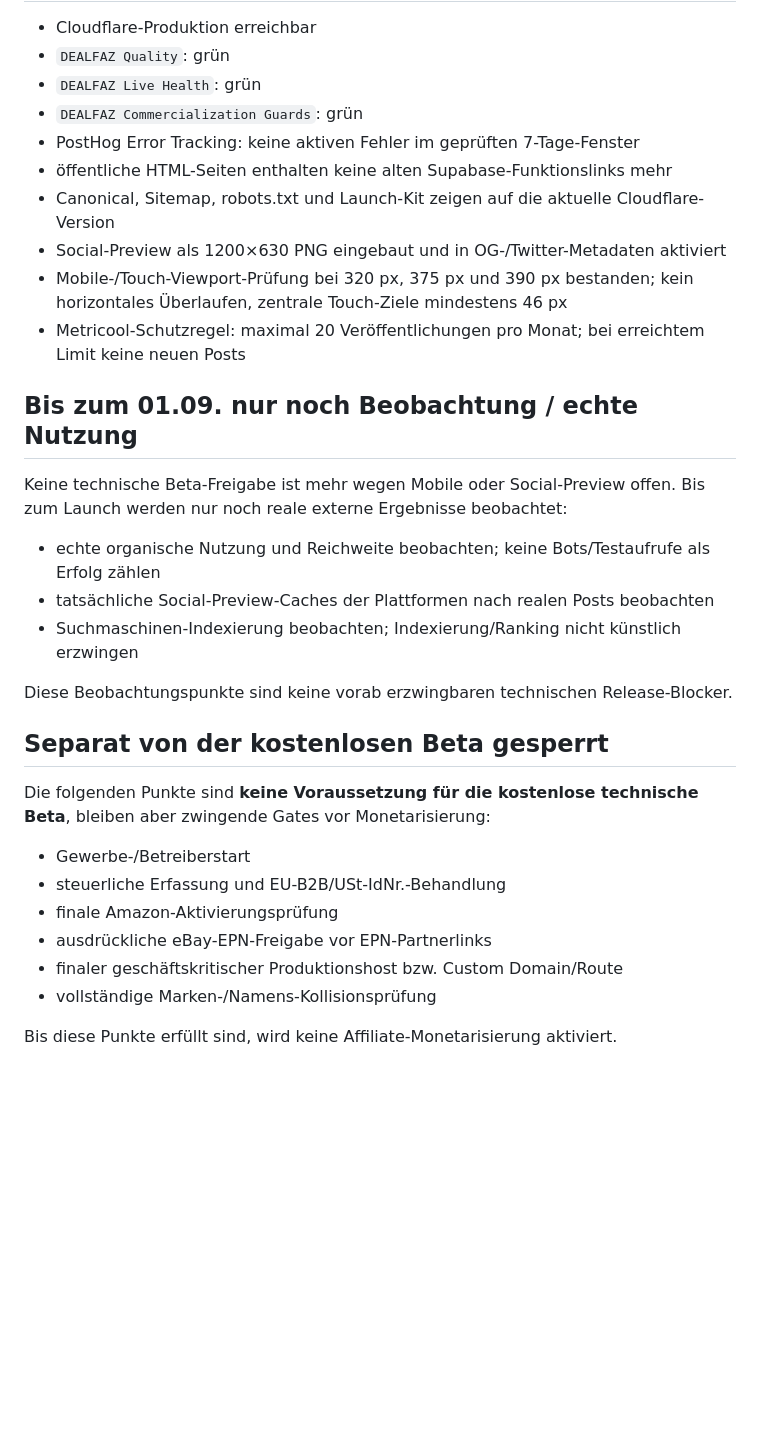
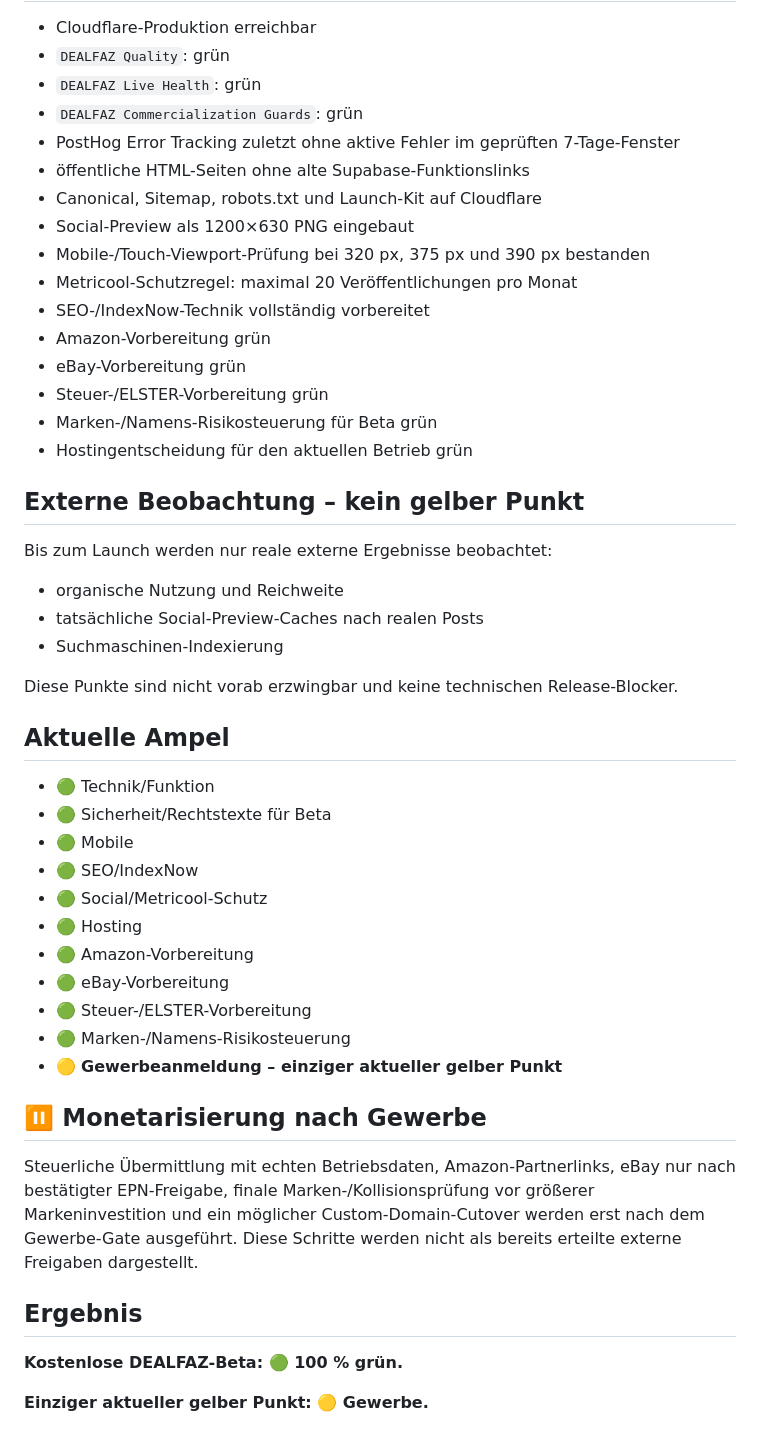
Before and after one commit to nidalomes-ai/DealFaz, a Markdown page: RELEASE_NOTES_2026-09-01.md, the part around one of its changes. Rendered like a GitHub page; blank space fills up the shorter version.

Commit message:
Align launch notes with single yellow Gewerbe gate

```diff
--- a/RELEASE_NOTES_2026-09-01.md
+++ b/RELEASE_NOTES_2026-09-01.md
@@ -60,32 +50,49 @@ Alte Supabase-/Vercel-Frontendlinks sind keine Launch-Einstiege mehr und sollen
 - `DEALFAZ Quality`: grün
 - `DEALFAZ Live Health`: grün
 - `DEALFAZ Commercialization Guards`: grün
-- PostHog Error Tracking: keine aktiven Fehler im geprüften 7-Tage-Fenster
-- öffentliche HTML-Seiten enthalten keine alten Supabase-Funktionslinks mehr
-- Canonical, Sitemap, robots.txt und Launch-Kit zeigen auf die aktuelle Cloudflare-Version
-- Social-Preview als 1200×630 PNG eingebaut und in OG-/Twitter-Metadaten aktiviert
-- Mobile-/Touch-Viewport-Prüfung bei 320 px, 375 px und 390 px bestanden; kein horizontales Überlaufen, zentrale Touch-Ziele mindestens 46 px
-- Metricool-Schutzregel: maximal 20 Veröffentlichungen pro Monat; bei erreichtem Limit keine neuen Posts
+- PostHog Error Tracking zuletzt ohne aktive Fehler im geprüften 7-Tage-Fenster
+- öffentliche HTML-Seiten ohne alte Supabase-Funktionslinks
+- Canonical, Sitemap, robots.txt und Launch-Kit auf Cloudflare
+- Social-Preview als 1200×630 PNG eingebaut
+- Mobile-/Touch-Viewport-Prüfung bei 320 px, 375 px und 390 px bestanden
+- Metricool-Schutzregel: maximal 20 Veröffentlichungen pro Monat
+- SEO-/IndexNow-Technik vollständig vorbereitet
+- Amazon-Vorbereitung grün
+- eBay-Vorbereitung grün
+- Steuer-/ELSTER-Vorbereitung grün
+- Marken-/Namens-Risikosteuerung für Beta grün
+- Hostingentscheidung für den aktuellen Betrieb grün
 
-## Bis zum 01.09. nur noch Beobachtung / echte Nutzung
+## Externe Beobachtung – kein gelber Punkt
 
-Keine technische Beta-Freigabe ist mehr wegen Mobile oder Social-Preview offen. Bis zum Launch werden nur noch reale externe Ergebnisse beobachtet:
+Bis zum Launch werden nur reale externe Ergebnisse beobachtet:
 
-- echte organische Nutzung und Reichweite beobachten; keine Bots/Testaufrufe als Erfolg zählen
-- tatsächliche Social-Preview-Caches der Plattformen nach realen Posts beobachten
-- Suchmaschinen-Indexierung beobachten; Indexierung/Ranking nicht künstlich erzwingen
+- organische Nutzung und Reichweite
+- tatsächliche Social-Preview-Caches nach realen Posts
+- Suchmaschinen-Indexierung
 
-Diese Beobachtungspunkte sind keine vorab erzwingbaren technischen Release-Blocker.
+Diese Punkte sind nicht vorab erzwingbar und keine technischen Release-Blocker.
 
-## Separat von der kostenlosen Beta gesperrt
+## Aktuelle Ampel
 
-Die folgenden Punkte sind **keine Voraussetzung für die kostenlose technische Beta**, bleiben aber zwingende Gates vor Monetarisierung:
+- 🟢 Technik/Funktion
+- 🟢 Sicherheit/Rechtstexte für Beta
+- 🟢 Mobile
+- 🟢 SEO/IndexNow
+- 🟢 Social/Metricool-Schutz
+- 🟢 Hosting
+- 🟢 Amazon-Vorbereitung
+- 🟢 eBay-Vorbereitung
+- 🟢 Steuer-/ELSTER-Vorbereitung
+- 🟢 Marken-/Namens-Risikosteuerung
+- 🟡 **Gewerbeanmeldung – einziger aktueller gelber Punkt**
 
-- Gewerbe-/Betreiberstart
-- steuerliche Erfassung und EU-B2B/USt-IdNr.-Behandlung
-- finale Amazon-Aktivierungsprüfung
-- ausdrückliche eBay-EPN-Freigabe vor EPN-Partnerlinks
-- finaler geschäftskritischer Produktionshost bzw. Custom Domain/Route
-- vollständige Marken-/Namens-Kollisionsprüfung
+## ⏸ Monetarisierung nach Gewerbe
 
-Bis diese Punkte erfüllt sind, wird keine Affiliate-Monetarisierung aktiviert.
+Steuerliche Übermittlung mit echten Betriebsdaten, Amazon-Partnerlinks, eBay nur nach bestätigter EPN-Freigabe, finale Marken-/Kollisionsprüfung vor größerer Markeninvestition und ein möglicher Custom-Domain-Cutover werden erst nach dem Gewerbe-Gate ausgeführt. Diese Schritte werden nicht als bereits erteilte externe Freigaben dargestellt.
+
+## Ergebnis
+
+**Kostenlose DEALFAZ-Beta: 🟢 100 % grün.**
+
+**Einziger aktueller gelber Punkt: 🟡 Gewerbe.**
```
Also changed, not shown: other parts of RELEASE_NOTES_2026-09-01.md (+14 -24 lines).
